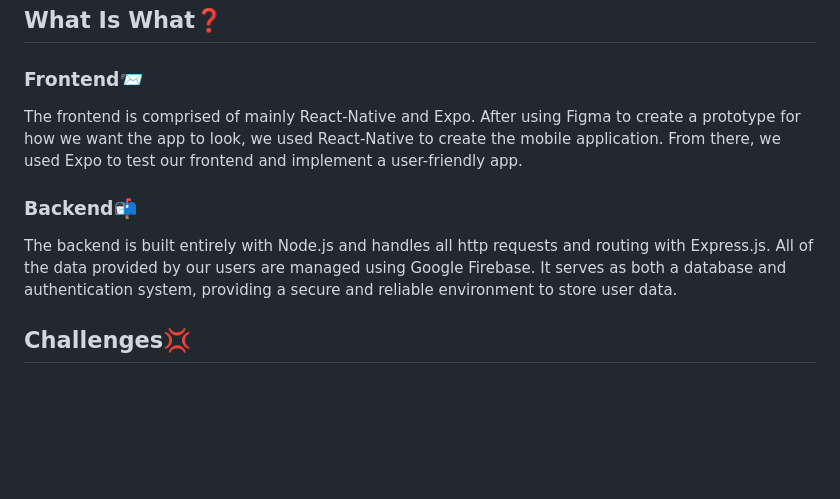
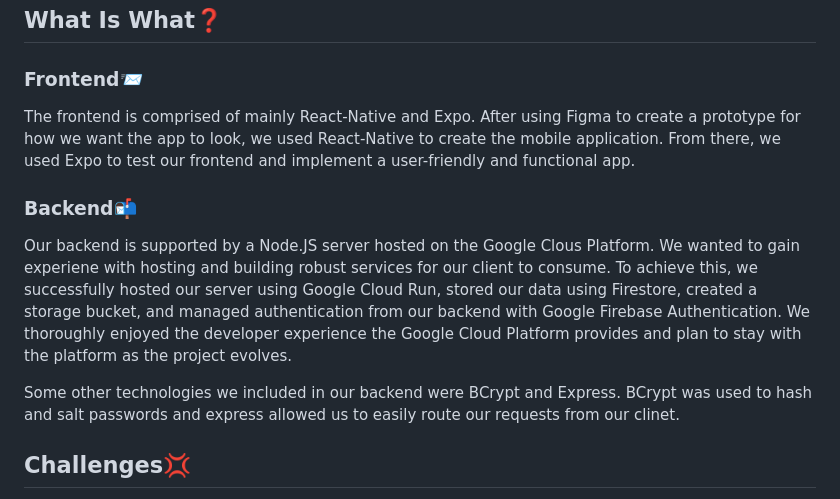
Before and after one commit to rolandsaav/HackHarvard2023, a Markdown page: README.md, the part around the change. GitHub-like rendering; blank space fills up the shorter version.

```diff
--- a/README.md
+++ b/README.md
@@ -42,10 +42,12 @@ We created a user-friendly way to meet others in smaller groups. Rather than imm
 
 ## What Is What:question: <a name = "tech"><a>
 ### Frontend:incoming_envelope: <a name = "Front"><a>
-The frontend is comprised of mainly React-Native and Expo. After using Figma to create a prototype for how we want the app to look, we used React-Native to create the mobile application. From there, we used Expo to test our frontend and implement a user-friendly app.
+The frontend is comprised of mainly React-Native and Expo. After using Figma to create a prototype for how we want the app to look, we used React-Native to create the mobile application. From there, we used Expo to test our frontend and implement a user-friendly and functional app.
 
 ### Backend:mailbox_with_mail: <a name = "Back"><a>
-The backend is built entirely with Node.js and handles all http requests and routing with Express.js. All of the data provided by our users are managed using Google Firebase. It serves as both a database and authentication system, providing a secure and reliable environment to store user data.
+Our backend is supported by a Node.JS server hosted on the Google Clous Platform. We wanted to gain experiene with hosting and building robust services for our client to consume. To achieve this, we successfully hosted our server using Google Cloud Run, stored our data using Firestore, created a storage bucket, and managed authentication from our backend with Google Firebase Authentication. We thoroughly enjoyed the developer experience the Google Cloud Platform provides and plan to stay with the platform as the project evolves.
+
+Some other technologies we included in our backend were BCrypt and Express. BCrypt was used to hash and salt passwords and express allowed us to easily route our requests from our clinet.
 
 ## Challenges:anger: <a name = "challenge"><a>
 Throughout our journey in the hackathon, our primary challenge was our lack of experience with app development. For most of our team, this was the first time working with react, expo, and firebase. Having never touched Javascript, we were presented with a steep learning curve to overcome.
```
